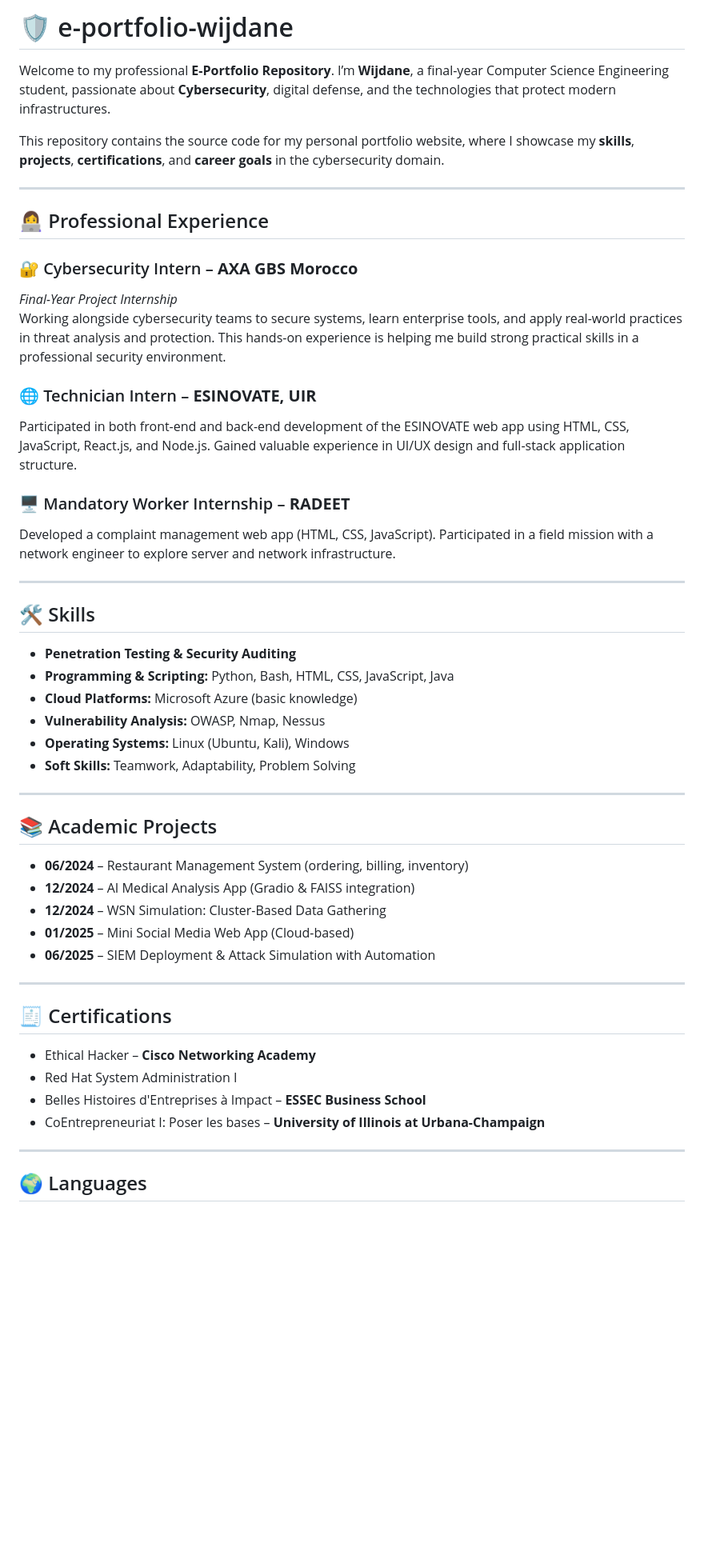
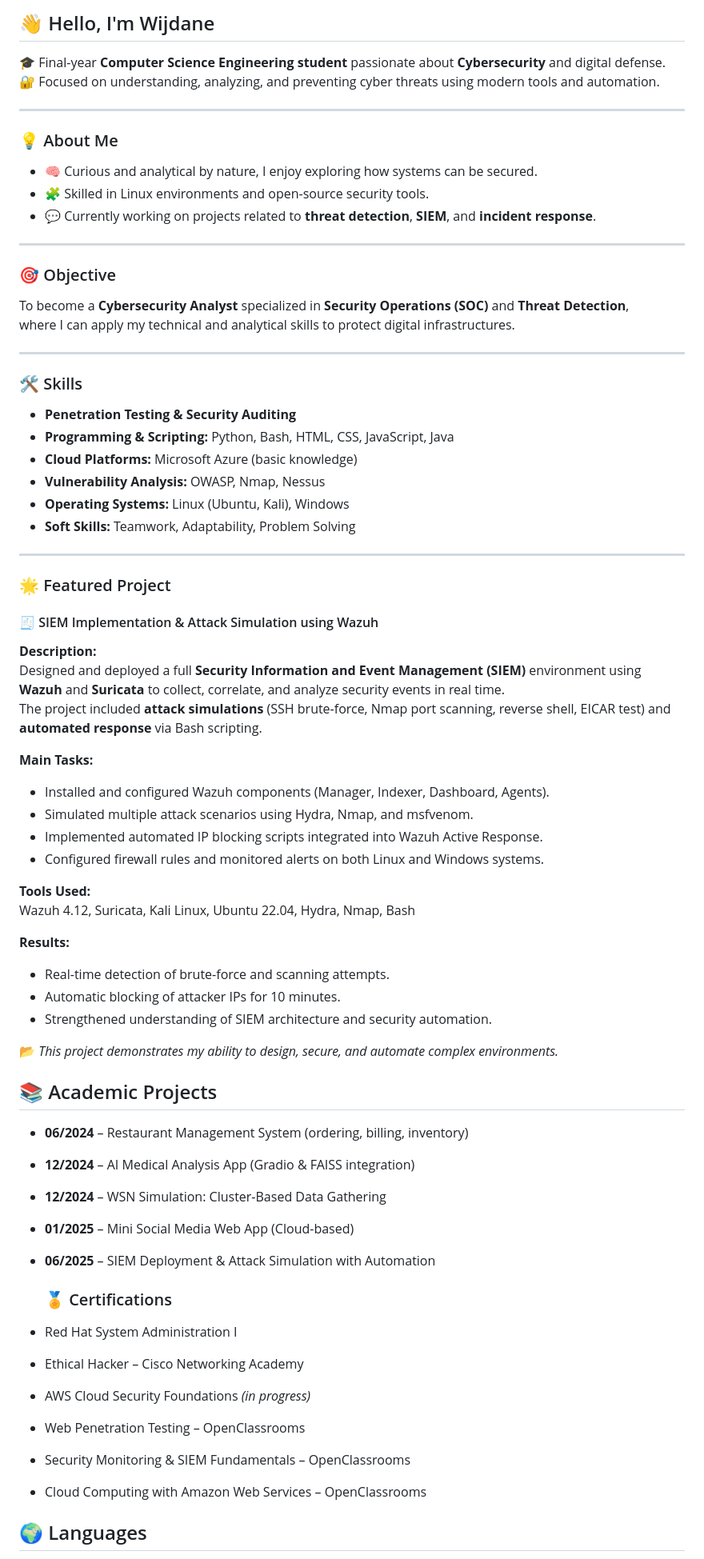
Before and after one commit to wijdanead/e-portfolio-wijdane, a Markdown page: README.md, the part around one of its changes. Shown at 80% size. Rendered like a GitHub page; blank space fills up the shorter version.

Commit message:
Revise README for better structure and content
Updated the README to improve clarity and organization, including sections on personal introduction, objectives, skills, projects, certifications, languages, and contact information.

```diff
--- a/README.md
+++ b/README.md
@@ -1,35 +1,54 @@
-# 🛡️ e-portfolio-wijdane
+## 👋 Hello, I'm Wijdane
 
-Welcome to my professional **E-Portfolio Repository**. I’m **Wijdane**, a final-year Computer Science Engineering student, passionate about **Cybersecurity**, digital defense, and the technologies that protect modern infrastructures.
-
-This repository contains the source code for my personal portfolio website, where I showcase my **skills**, **projects**, **certifications**, and **career goals** in the cybersecurity domain.
+🎓 Final-year **Computer Science Engineering student** passionate about **Cybersecurity** and digital defense.
+🔐 Focused on understanding, analyzing, and preventing cyber threats using modern tools and automation.
 
 ---
 
-## 👩‍💻 Professional Experience
-
-### 🔐 Cybersecurity Intern – **AXA GBS Morocco**
-*Final-Year Project Internship*
-Working alongside cybersecurity teams to secure systems, learn enterprise tools, and apply real-world practices in threat analysis and protection. This hands-on experience is helping me build strong practical skills in a professional security environment.
-
-### 🌐 Technician Intern – **ESINOVATE, UIR**
-Participated in both front-end and back-end development of the ESINOVATE web app using HTML, CSS, JavaScript, React.js, and Node.js. Gained valuable experience in UI/UX design and full-stack application structure.
-
-### 🖥️ Mandatory Worker Internship – **RADEET**
-Developed a complaint management web app (HTML, CSS, JavaScript). Participated in a field mission with a network engineer to explore server and network infrastructure.
+### 💡 About Me
+- 🧠 Curious and analytical by nature, I enjoy exploring how systems can be secured.
+- 🧩 Skilled in Linux environments and open-source security tools.
+- 💬 Currently working on projects related to **threat detection**, **SIEM**, and **incident response**.
 
 ---
 
-## 🛠️ Skills
+### 🎯 Objective
+To become a **Cybersecurity Analyst** specialized in **Security Operations (SOC)** and **Threat Detection**,
+where I can apply my technical and analytical skills to protect digital infrastructures.
 
+---
+
+### 🛠️ Skills
 - **Penetration Testing & Security Auditing**
 - **Programming & Scripting:** Python, Bash, HTML, CSS, JavaScript, Java
 - **Cloud Platforms:** Microsoft Azure (basic knowledge)
 - **Vulnerability Analysis:** OWASP, Nmap, Nessus
 - **Operating Systems:** Linux (Ubuntu, Kali), Windows
 - **Soft Skills:** Teamwork, Adaptability, Problem Solving
+---
 
----
+### 🌟 Featured Project
+#### 🧾 SIEM Implementation & Attack Simulation using Wazuh
+
+**Description:**
+Designed and deployed a full **Security Information and Event Management (SIEM)** environment using **Wazuh** and **Suricata** to collect, correlate, and analyze security events in real time.
+The project included **attack simulations** (SSH brute-force, Nmap port scanning, reverse shell, EICAR test) and **automated response** via Bash scripting.
+
+**Main Tasks:**
+- Installed and configured Wazuh components (Manager, Indexer, Dashboard, Agents).
+- Simulated multiple attack scenarios using Hydra, Nmap, and msfvenom.
+- Implemented automated IP blocking scripts integrated into Wazuh Active Response.
+- Configured firewall rules and monitored alerts on both Linux and Windows systems.
+
+**Tools Used:**
+Wazuh 4.12, Suricata, Kali Linux, Ubuntu 22.04, Hydra, Nmap, Bash
+
+**Results:**
+- Real-time detection of brute-force and scanning attempts.
+- Automatic blocking of attacker IPs for 10 minutes.
+- Strengthened understanding of SIEM architecture and security automation.
+
+📂 *This project demonstrates my ability to design, secure, and automate complex environments.*
 
 ## 📚 Academic Projects
 
@@ -39,17 +58,14 @@ Developed a complaint management web app (HTML, CSS, JavaScript). Participated i
 - **01/2025** – Mini Social Media Web App (Cloud-based)
 - **06/2025** – SIEM Deployment & Attack Simulation with Automation
 
----
+  ### 🏅 Certifications
 
-## 🧾 Certifications
-
-- Ethical Hacker – **Cisco Networking Academy**
 - Red Hat System Administration I
-- Belles Histoires d'Entreprises à Impact – **ESSEC Business School**
-- CoEntrepreneuriat I: Poser les bases – **University of Illinois at Urbana-Champaign**
-
----
-
+- Ethical Hacker – Cisco Networking Academy
+- AWS Cloud Security Foundations *(in progress)*
+- Web Penetration Testing – OpenClassrooms
+- Security Monitoring & SIEM Fundamentals – OpenClassrooms
+- Cloud Computing with Amazon Web Services – OpenClassrooms
 ## 🌍 Languages
 
 - **Arabic:** Native
```
Also changed, not shown: other parts of README.md (+11 -29 lines).
